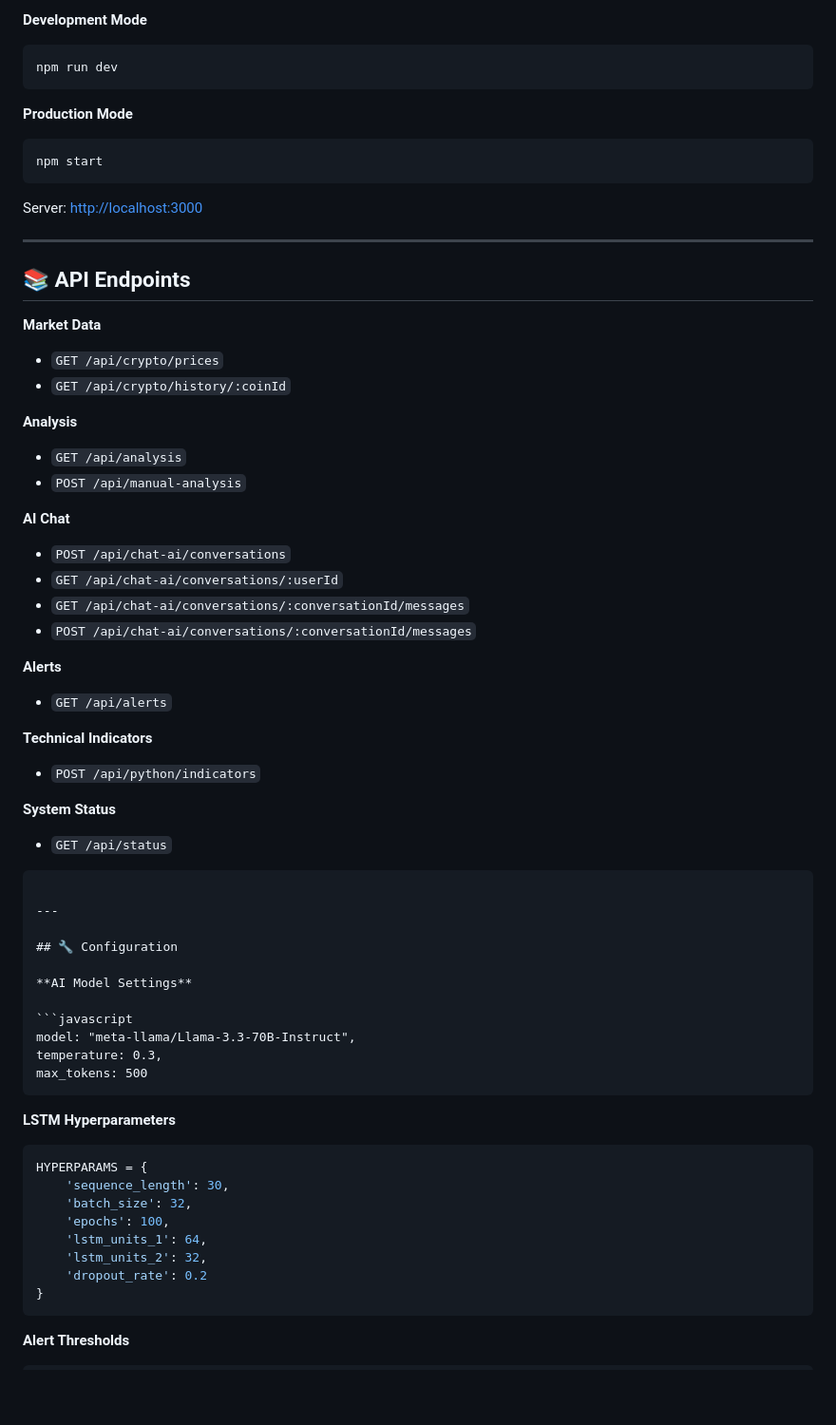
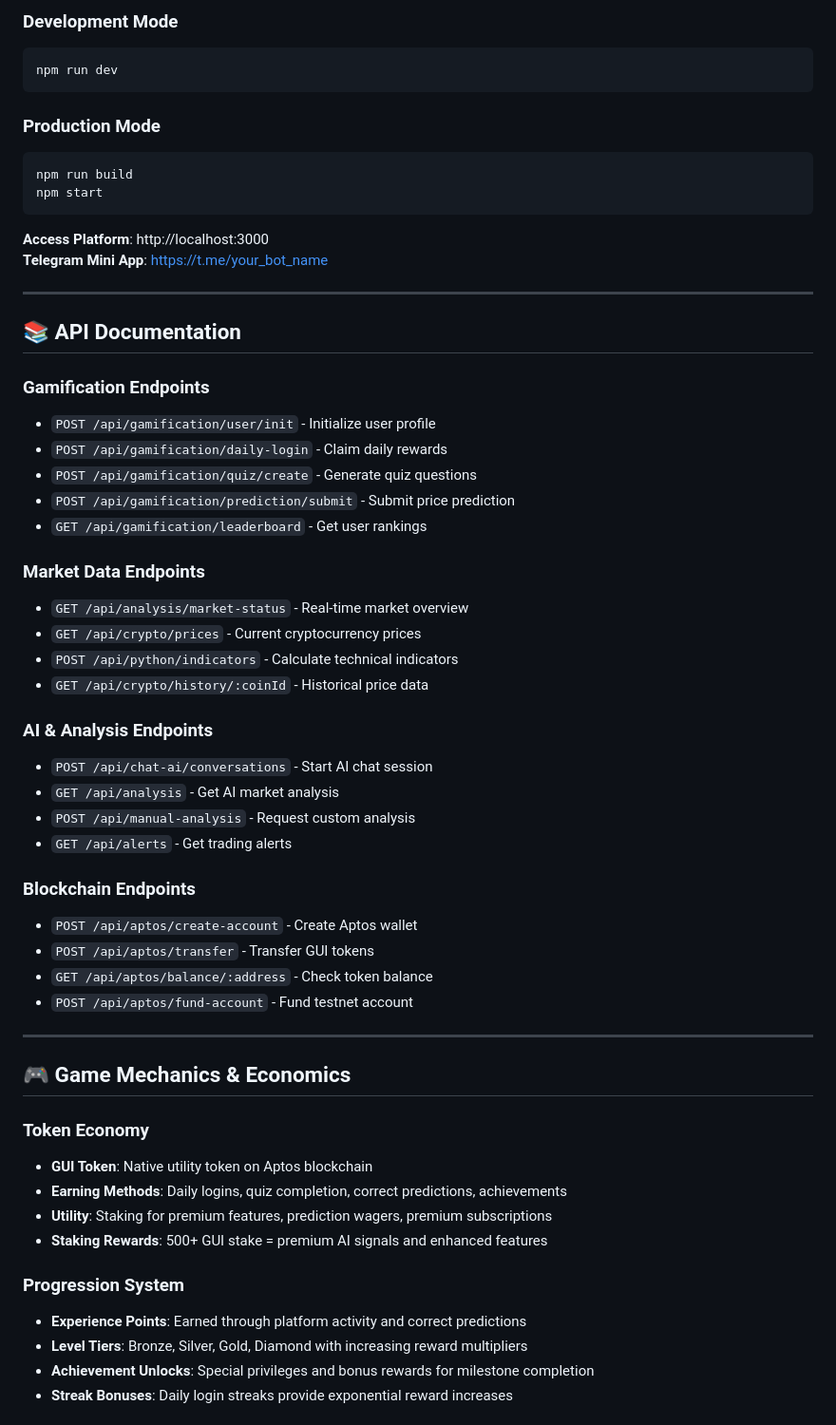
Before and after one commit to tai03102004/DeFAI-BE, a Markdown page: README.md, the part around the change printed below. Shown: that part at 95% size. Drawn GitHub-style; blank space fills up the shorter version.

`````diff
--- a/README.md
+++ b/README.md
@@ -189,77 +164,60 @@ python python/lstm_train_eth.py
 
-**Development Mode**
-
+### Development Mode
 ```bash
 npm run dev
 ```
 
-**Production Mode**
-
+### Production Mode
 ```bash
+npm run build
 npm start
 ```
 
-Server: [http://localhost:3000](http://localhost:3000)
+**Access Platform**: http://localhost:3000
+**Telegram Mini App**: https://t.me/your_bot_name
 
 ---
 
-## 📚 API Endpoints
+## 📚 API Documentation
 
-**Market Data**
+### Gamification Endpoints
+- `POST /api/gamification/user/init` - Initialize user profile
+- `POST /api/gamification/daily-login` - Claim daily rewards
+- `POST /api/gamification/quiz/create` - Generate quiz questions
+- `POST /api/gamification/prediction/submit` - Submit price prediction
+- `GET /api/gamification/leaderboard` - Get user rankings
 
-- `GET /api/crypto/prices`
-- `GET /api/crypto/history/:coinId`
+### Market Data Endpoints
+- `GET /api/analysis/market-status` - Real-time market overview
+- `GET /api/crypto/prices` - Current cryptocurrency prices
+- `POST /api/python/indicators` - Calculate technical indicators
+- `GET /api/crypto/history/:coinId` - Historical price data
 
-**Analysis**
+### AI & Analysis Endpoints
+- `POST /api/chat-ai/conversations` - Start AI chat session
+- `GET /api/analysis` - Get AI market analysis
+- `POST /api/manual-analysis` - Request custom analysis
+- `GET /api/alerts` - Get trading alerts
 
-- `GET /api/analysis`
-- `POST /api/manual-analysis`
-
-**AI Chat**
-
-- `POST /api/chat-ai/conversations`
-- `GET /api/chat-ai/conversations/:userId`
-- `GET /api/chat-ai/conversations/:conversationId/messages`
-- `POST /api/chat-ai/conversations/:conversationId/messages`
-
-**Alerts**
-
-- `GET /api/alerts`
-
-**Technical Indicators**
-
-- `POST /api/python/indicators`
-
-**System Status**
-
-- `GET /api/status`
-
-````
+### Blockchain Endpoints
+- `POST /api/aptos/create-account` - Create Aptos wallet
+- `POST /api/aptos/transfer` - Transfer GUI tokens
+- `GET /api/aptos/balance/:address` - Check token balance
+- `POST /api/aptos/fund-account` - Fund testnet account
 
 ---
 
-## 🔧 Configuration
+## 🎮 Game Mechanics & Economics
 
-**AI Model Settings**
+### Token Economy
+- **GUI Token**: Native utility token on Aptos blockchain
+- **Earning Methods**: Daily logins, quiz completion, correct predictions, achievements
+- **Utility**: Staking for premium features, prediction wagers, premium subscriptions
+- **Staking Rewards**: 500+ GUI stake = premium AI signals and enhanced features
 
-```javascript
-model: "meta-llama/Llama-3.3-70B-Instruct",
-temperature: 0.3,
-max_tokens: 500
-````
+### Progression System
+- **Experience Points**: Earned through platform activity and correct predictions
+- **Level Tiers**: Bronze, Silver, Gold, Diamond with increasing reward multipliers
+- **Achievement Unlocks**: Special privileges and bonus rewards for milestone completion
+- **Streak Bonuses**: Daily login streaks provide exponential reward increases
 
-**LSTM Hyperparameters**
-
-```python
-HYPERPARAMS = {
-    'sequence_length': 30,
-    'batch_size': 32,
-    'epochs': 100,
-    'lstm_units_1': 64,
-    'lstm_units_2': 32,
-    'dropout_rate': 0.2
-}
-```
-
-**Alert Thresholds**
-
`````
Also changed, not shown: other parts of README.md (+265 -254 lines).
